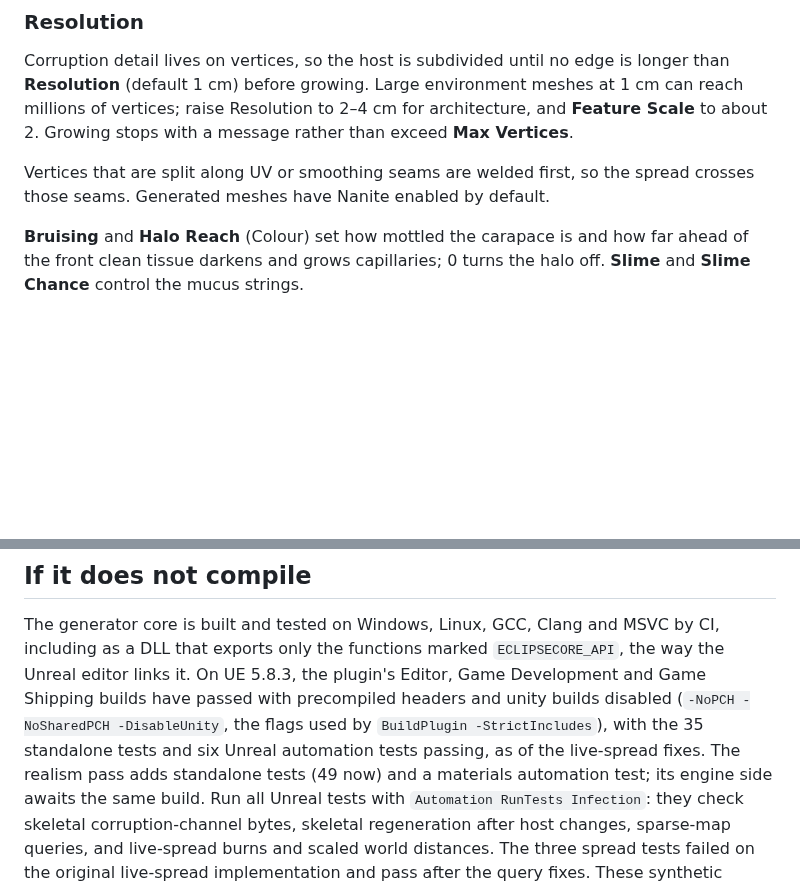
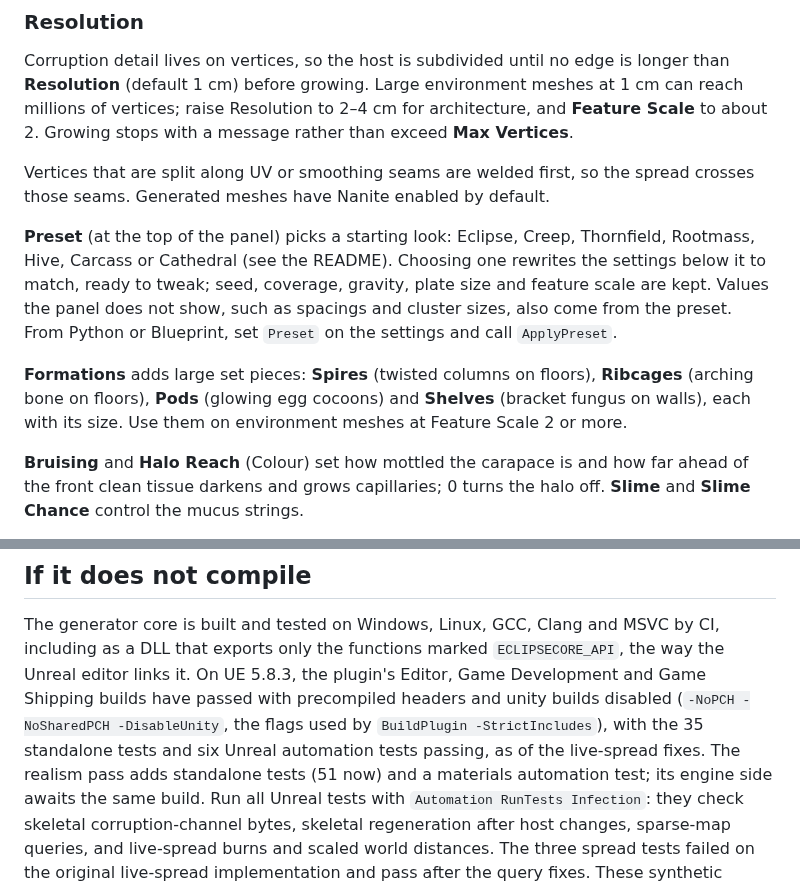
Before and after one commit to fallensignalstudios/InfectionPlugin, a Markdown page: docs/unreal.md, 2 parts joined by grey strips. Rendered like a GitHub page; blank space fills up the shorter version.

```diff
--- a/docs/unreal.md
+++ b/docs/unreal.md
@@ -68,6 +68,18 @@ rather than exceed **Max Vertices**.
 
 Vertices that are split along UV or smoothing seams are welded first, so the
 spread crosses those seams. Generated meshes have Nanite enabled by default.
+
+**Preset** (at the top of the panel) picks a starting look: Eclipse, Creep,
+Thornfield, Rootmass, Hive, Carcass or Cathedral (see the README). Choosing one
+rewrites the settings below it to match, ready to tweak; seed, coverage,
+gravity, plate size and feature scale are kept. Values the panel does not show,
+such as spacings and cluster sizes, also come from the preset. From Python or
+Blueprint, set `Preset` on the settings and call `ApplyPreset`.
+
+**Formations** adds large set pieces: **Spires** (twisted columns on floors),
+**Ribcages** (arching bone on floors), **Pods** (glowing egg cocoons) and
+**Shelves** (bracket fungus on walls), each with its size. Use them on
+environment meshes at Feature Scale 2 or more.
 
 **Bruising** and **Halo Reach** (Colour) set how mottled the carapace is and
 how far ahead of the front clean tissue darkens and grows capillaries; 0 turns
@@ -232,7 +244,7 @@ Editor, Game Development and Game Shipping builds have passed with precompiled
 headers and unity builds disabled (`-NoPCH -NoSharedPCH -DisableUnity`, the
 flags used by `BuildPlugin -StrictIncludes`), with the 35 standalone tests and
 six Unreal automation tests passing, as of the live-spread fixes. The realism
-pass adds standalone tests (49 now) and a materials automation test; its
+pass adds standalone tests (51 now) and a materials automation test; its
 engine side awaits the same build. Run all Unreal tests with
 `Automation RunTests Infection`: they check skeletal corruption-channel bytes,
 skeletal regeneration after host changes, sparse-map queries, and live-spread
```
Also changed, not shown: README.md (+29 -0 lines), docs/roadmap.md (+5 -0 lines), docs/previews/presets.jpg (added), 12 other files.
